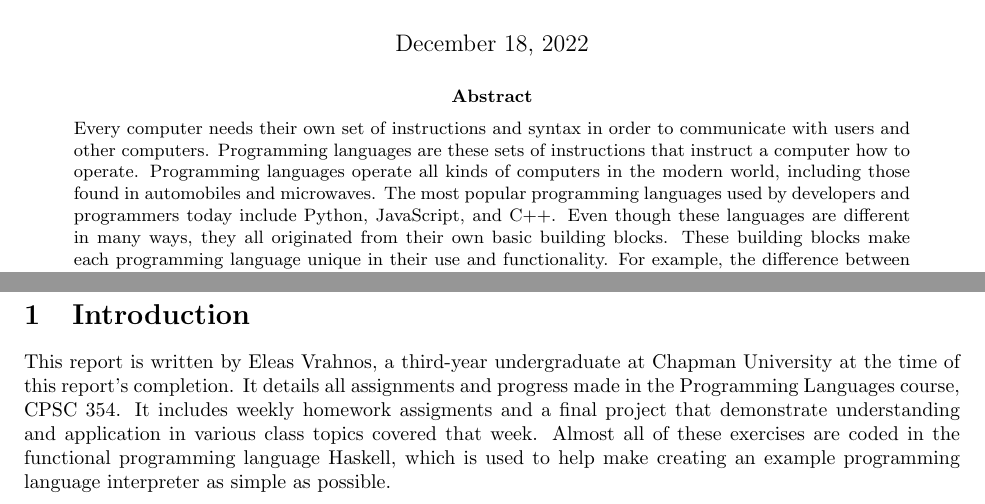
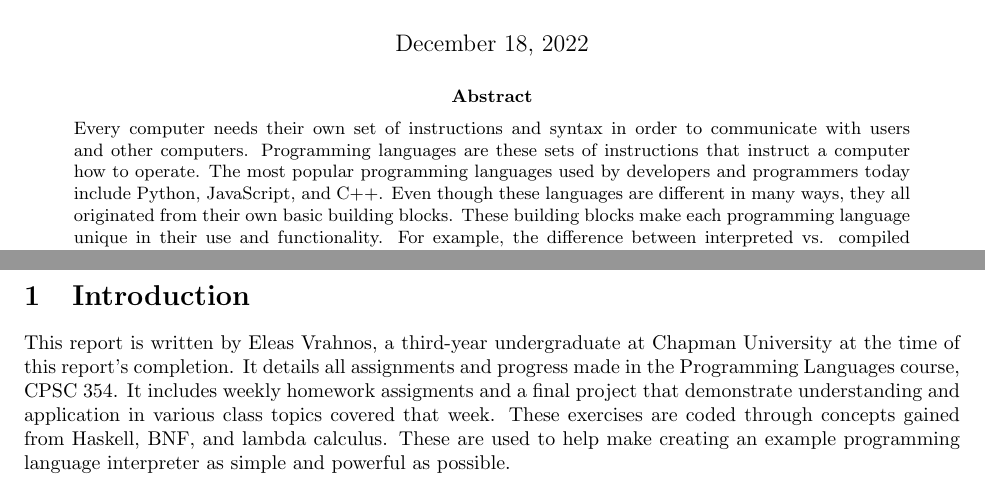
Before and after one commit to evrahnos/CPSC354, a LaTeX paper (report.tex): two parts of pages 1 and 2 of 29, joined at a grey line, cut so that both start at the same text. Compiled offline with pdfLaTeX.

Commit message:
Cleaned up various sections of report

```diff
--- a/report.tex
+++ b/report.tex
@@ -65,14 +65,14 @@
 \maketitle
 
 \begin{abstract}
-\noindent Every computer needs their own set of instructions and syntax in order to communicate with users and other computers. Programming languages are these sets of instructions that instruct a computer how to operate. Programming languages operate all kinds of computers in the modern world, including those found in automobiles and microwaves. The most popular programming languages used by developers and programmers today include Python, JavaScript, and C++. Even though these languages are different in many ways, they all originated from their own basic building blocks. These building blocks make each programming language unique in their use and functionality. For example, the difference between interpreted vs. compiled languages can lead to tradeoffs between syntax simplicity and performance issues. Each programming language has their own advantages and disadvantages, and the way they are structured determines what strengths and weaknesses it will have. This report aims to highlight what these building blocks are and how they can be used to build a fully functional programming language. This will be done through explorations of various concepts such as syntax trees, abstract reduction systems, and recursion applications. A final software project will also be showcased at the end, investigating how the Ruby programming language compares to other languages.
+\noindent Every computer needs their own set of instructions and syntax in order to communicate with users and other computers. Programming languages are these sets of instructions that instruct a computer how to operate. The most popular programming languages used by developers and programmers today include Python, JavaScript, and C++. Even though these languages are different in many ways, they all originated from their own basic building blocks. These building blocks make each programming language unique in their use and functionality. For example, the difference between interpreted vs. compiled languages can lead to tradeoffs between syntax simplicity and performance issues. Each programming language has their own advantages and disadvantages, and the way they are structured determines what strengths and weaknesses it will have. This report aims to highlight what these building blocks are and how they can be used to build a fully functional programming language. This will be done through explorations of various concepts such as syntax trees, abstract reduction systems, and recursion applications. A final software project will also be showcased at the end, investigating how the Ruby programming language compares to other languages.
 \end{abstract}
 
 \tableofcontents
 
 \section{Introduction}\label{intro}
 
-This report is written by Eleas Vrahnos, a third-year undergraduate at Chapman University at the time of this report's completion. It details all assignments and progress made in the Programming Languages course, CPSC 354. It includes weekly homework assigments and a final project that demonstrate understanding and application in various class topics covered that week. Almost all of these exercises are coded in the functional programming language Haskell, which is used to help make creating an example programming language interpreter as simple as possible.
+This report is written by Eleas Vrahnos, a third-year undergraduate at Chapman University at the time of this report's completion. It details all assignments and progress made in the Programming Languages course, CPSC 354. It includes weekly homework assigments and a final project that demonstrate understanding and application in various class topics covered that week. These exercises are coded through concepts gained from Haskell, BNF, and lambda calculus. These are used to help make creating an example programming language interpreter as simple and powerful as possible.
 \newpage
 
 \section{Homework}\label{homework}
```
Also changed, not shown: report.pdf.
